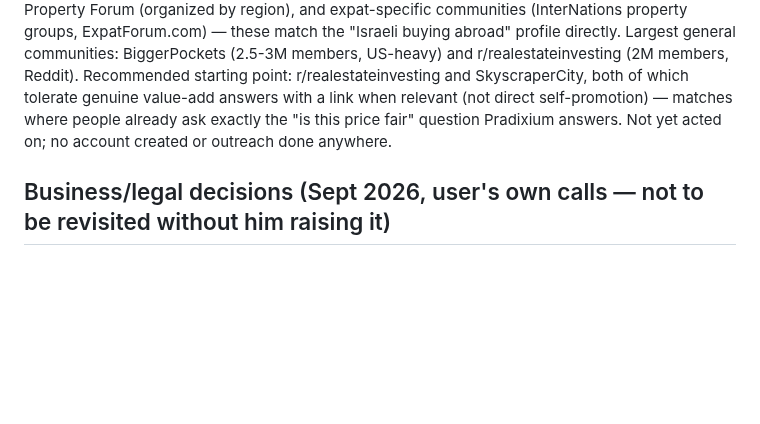
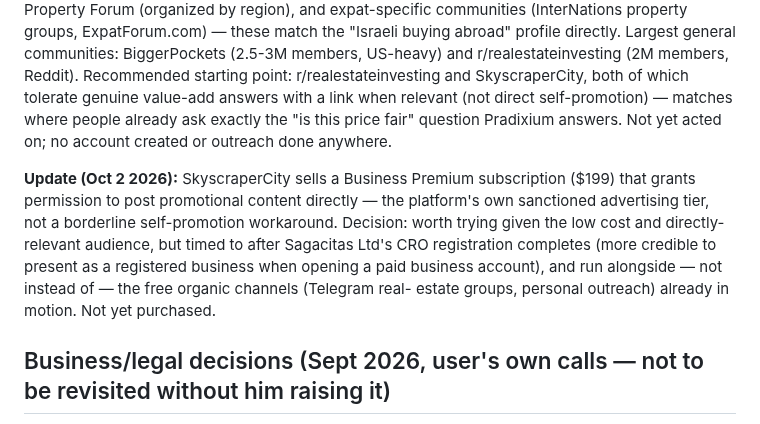
Before and after one commit to pradixium/Pradixium-1.0, a Markdown page: CLAUDE.md, the part around the change. Rendered like a GitHub page; blank space fills up the shorter version.

Commit message:
Document SkyscraperCity Business Premium ($199) decision
Records the sanctioned paid-advertising tier found for SkyscraperCity
(already flagged Oct 1 as a go-to-market channel) and the decision to
wait for company registration before buying it.

Co-Authored-By: Claude Sonnet 5 <noreply@anthropic.com>
Claude-Session: https://claude.ai/code/session_01Bx4fjqR3Zy1nMoqLFEyGVt

```diff
--- a/CLAUDE.md
+++ b/CLAUDE.md
@@ -1596,6 +1596,16 @@ when relevant (not direct self-promotion) — matches where people already ask
 exactly the "is this price fair" question Pradixium answers. Not yet acted
 on; no account created or outreach done anywhere.
 
+**Update (Oct 2 2026):** SkyscraperCity sells a Business Premium
+subscription ($199) that grants permission to post promotional content
+directly — the platform's own sanctioned advertising tier, not a
+borderline self-promotion workaround. Decision: worth trying given the
+low cost and directly-relevant audience, but timed to after Sagacitas
+Ltd's CRO registration completes (more credible to present as a
+registered business when opening a paid business account), and run
+alongside — not instead of — the free organic channels (Telegram real-
+estate groups, personal outreach) already in motion. Not yet purchased.
+
 ## Business/legal decisions (Sept 2026, user's own calls — not to be revisited without him raising it)
 
 - **Staying an Irish company for now.** Explicitly considered and declined a
```
